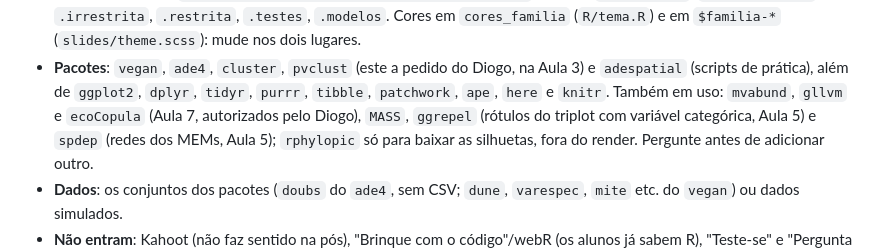
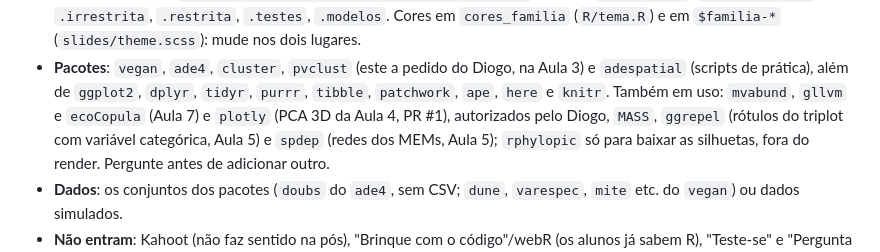
Before and after one commit to diogoprov/multidimensionais, a Markdown page: CLAUDE.md, the part around the change. Rendered like a GitHub page.

Commit message:
CLAUDE.md: plotly aprovado
Co-Authored-By: Claude Opus 5.5 <noreply@anthropic.com>

```diff
--- a/CLAUDE.md
+++ b/CLAUDE.md
@@ -88,8 +88,8 @@ aula, na ordem 5 → 3 → 2 → 4 → 6 → 7 → 1, commit só com aprovação
   `$familia-*` (`slides/theme.scss`): mude nos dois lugares.
 - **Pacotes**: `vegan`, `ade4`, `cluster`, `pvclust` (este a pedido do Diogo, na Aula 3) e `adespatial` (scripts de prática), além de `ggplot2`, `dplyr`,
   `tidyr`, `purrr`, `tibble`, `patchwork`, `ape`, `here` e `knitr`.
-  Também em uso: `mvabund`, `gllvm` e `ecoCopula` (Aula 7, autorizados pelo
-  Diogo), `MASS`, `ggrepel` (rótulos do triplot com variável categórica, Aula
+  Também em uso: `mvabund`, `gllvm` e `ecoCopula` (Aula 7) e `plotly` (PCA 3D
+  da Aula 4, PR #1), autorizados pelo Diogo, `MASS`, `ggrepel` (rótulos do triplot com variável categórica, Aula
   5) e `spdep` (redes dos MEMs, Aula 5); `rphylopic` só para baixar as
   silhuetas, fora do render. Pergunte antes de adicionar outro.
 - **Dados**: os conjuntos dos pacotes (`doubs` do `ade4`, sem CSV; `dune`,
```
